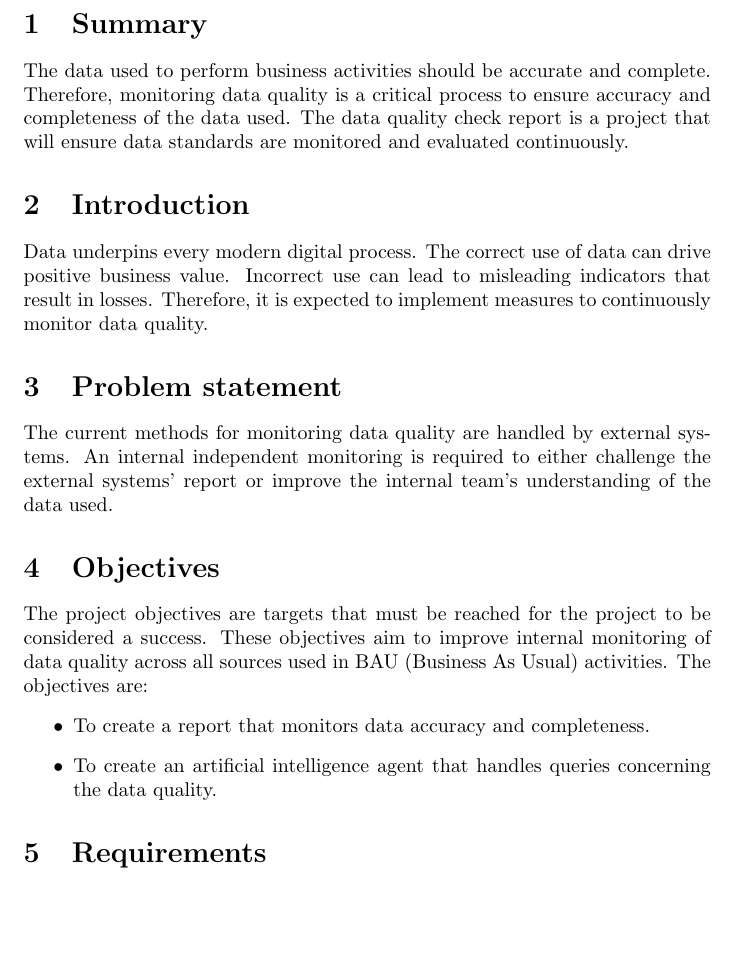
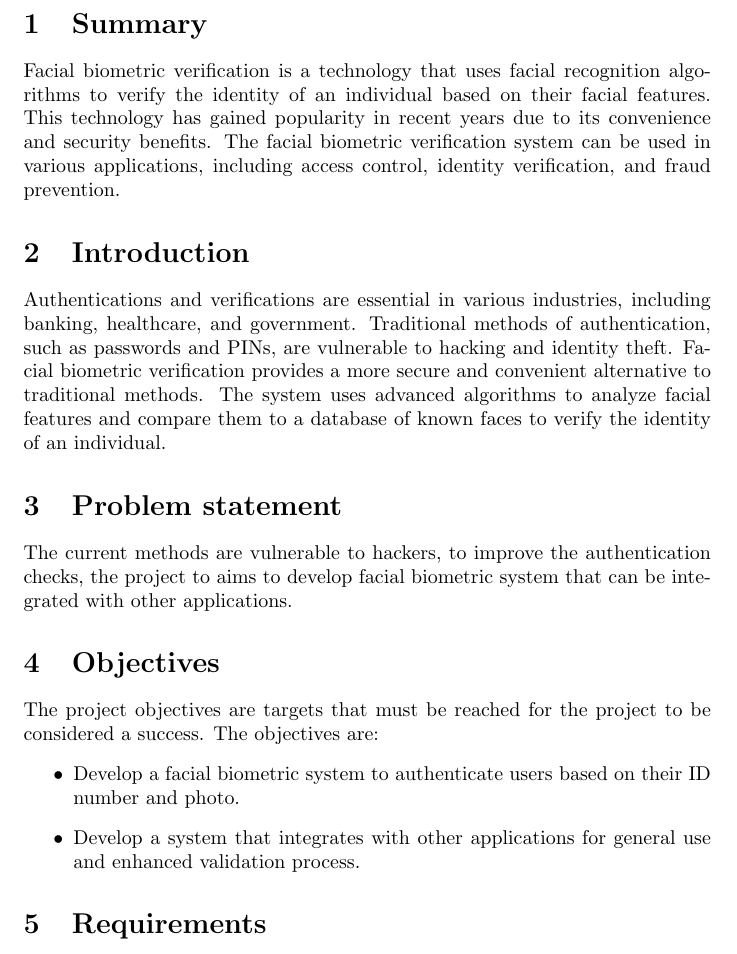
Before and after one commit to Banele252/facial_biometric_poc, a LaTeX document (Documents/RDS/RDS.tex): part of page 2 of 7 before the commit and part of page 2 of 6 after it, cut so that both start at the same text, the shorter picture padded with empty space. Compiled offline with pdfLaTeX.

Commit message:
commenced with the IRS

```diff
--- a/Documents/RDS/RDS.tex
+++ b/Documents/RDS/RDS.tex
@@ -1,7 +1,7 @@
 \documentclass{article}
 \usepackage{graphicx} % Required for inserting images
 
-\title{Data quality check report}
+\title{Facial Biometric Verification System}
 \author{banele mdluli}
 \date{February 2026}
 
@@ -10,19 +10,22 @@
 \maketitle
 \newpage
 \section{Summary}
-The data used to perform business activities should be accurate and complete. Therefore, monitoring data quality is a critical process to ensure accuracy and completeness of the data used. The data quality check report is a project that will ensure data standards are monitored and evaluated continuously.
+Facial biometric verification is a technology that uses facial recognition algorithms to verify the identity of an individual based on their facial features. This technology has gained popularity in recent years due to its convenience and security benefits. The facial biometric verification system can be used in various applications, including access control, identity verification, and fraud prevention.
 
 \section{Introduction}
-Data underpins every modern digital process. The correct use of data can drive positive business value. Incorrect use can lead to misleading indicators that result in losses. Therefore, it is expected to implement measures to continuously monitor data quality.
+Authentications and verifications are essential in various industries, including banking, healthcare, and government. Traditional methods of authentication, such as passwords and PINs, are vulnerable to hacking and identity theft.
+Facial biometric verification provides a more secure and convenient alternative to traditional methods. The system uses advanced algorithms to analyze facial features and compare them to a database of known faces to verify the identity of an individual.
+
 
 \section{Problem statement}
-The current methods for monitoring data quality are handled by external systems. An internal independent monitoring is required to either challenge the external systems' report or improve the internal team's understanding of the data used.
+The current methods are vulnerable to hackers, to improve the authentication checks, the project to aims to develop facial biometric system that can be integrated with other applications.
+
 
 \section{Objectives}
-The project objectives are targets that must be reached for the project to be considered a success. These objectives aim to improve internal monitoring of data quality across all sources used in BAU (Business As Usual) activities. The objectives are:
+The project objectives are targets that must be reached for the project to be considered a success. The objectives are:
 \begin{itemize}
-    \item To create a report that monitors data accuracy and completeness.
-    \item To create an artificial intelligence agent that handles queries concerning the data quality.
+    \item Develop a facial biometric system to authenticate users based on their ID number and photo.
+    \item Develop a system that integrates with other applications for general use and enhanced validation process.
 \end{itemize}
 
 \section{Requirements}
```
Also changed, not shown: Documents/RDS/RDS.pdf, Documents/RDS/RDS.tex (10 more changed lines).
